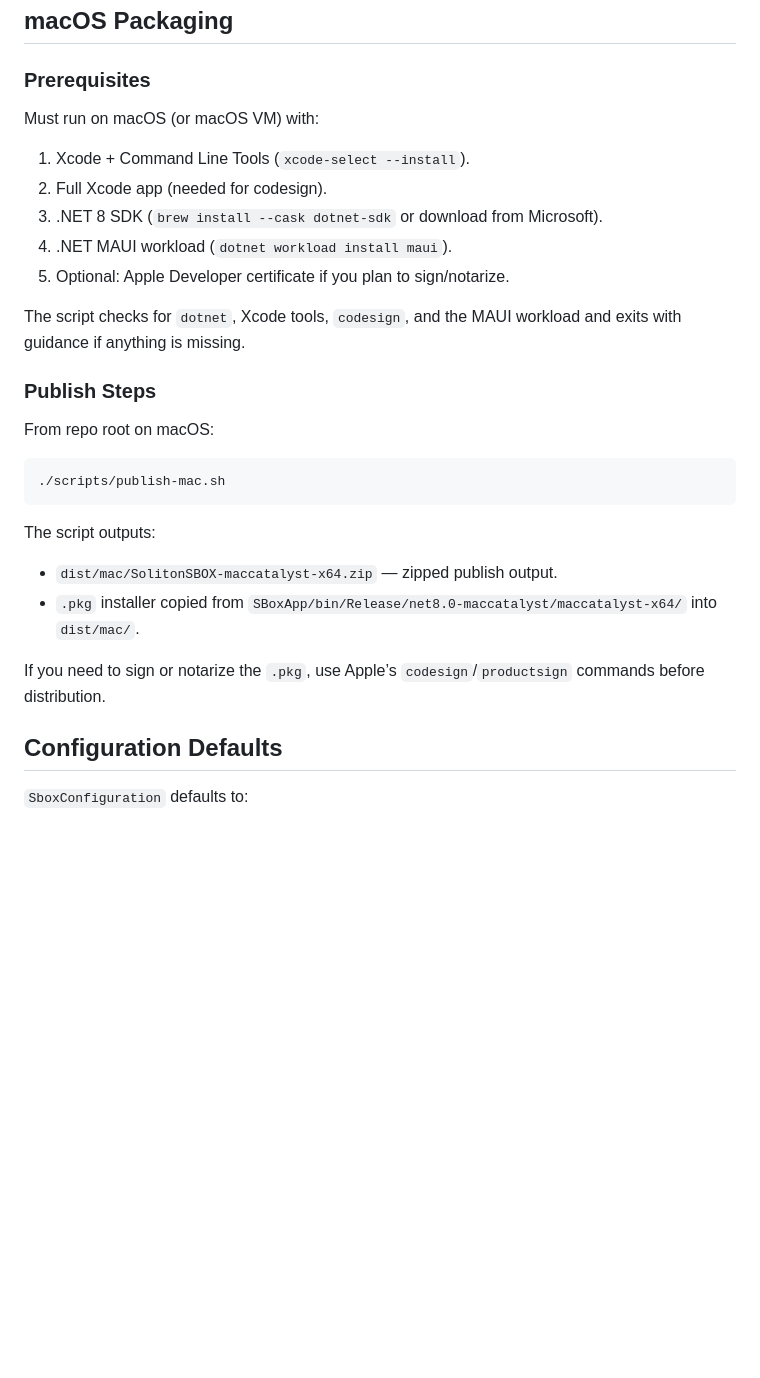
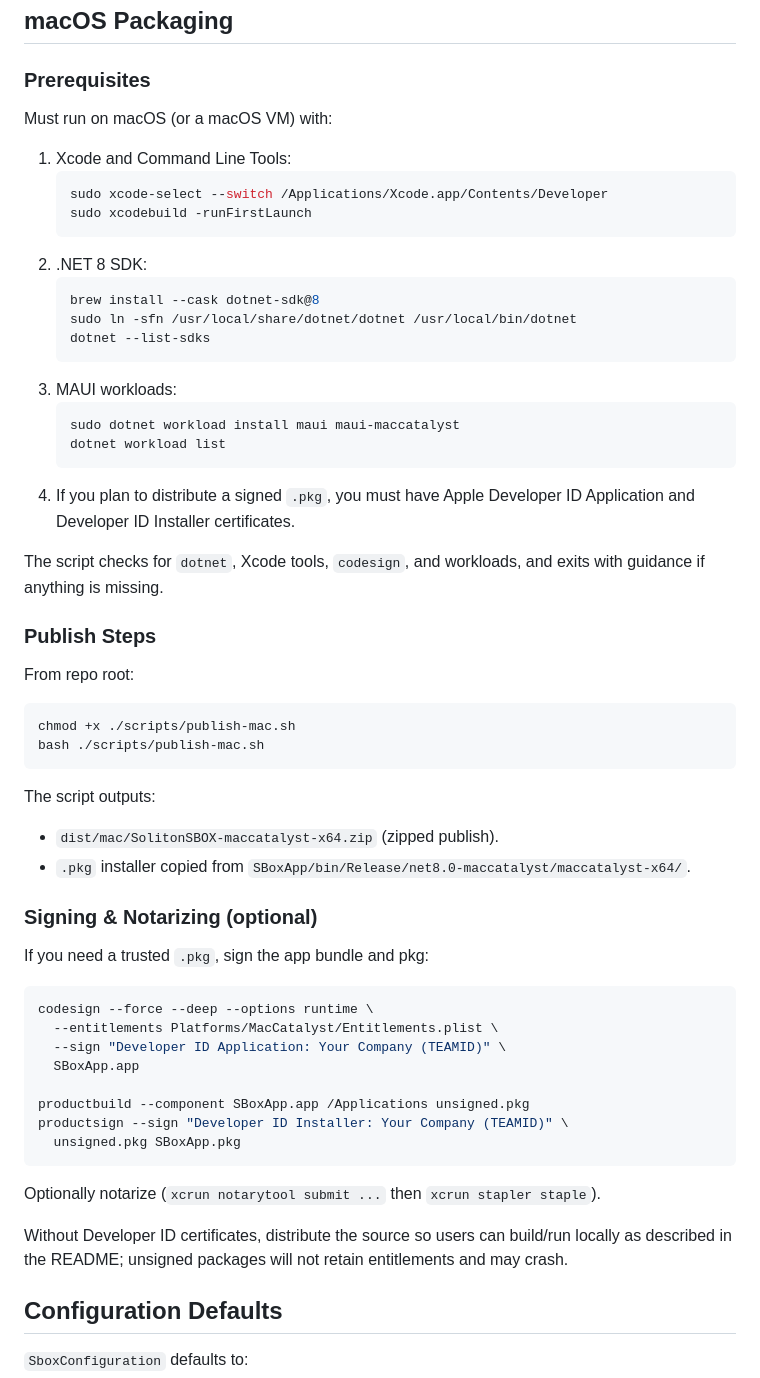
Before and after one commit to solitontech/sbox, a Markdown page: docs/distribution.md, the part around the change. Drawn GitHub-style; blank space fills up the shorter version.

````diff
--- a/docs/distribution.md
+++ b/docs/distribution.md
@@ -71,27 +71,55 @@ Distribute the MSIX and CER. Testers must import the CER into both `Trusted Peop
 
 ### Prerequisites
 
-Must run on macOS (or macOS VM) with:
+Must run on macOS (or a macOS VM) with:
 
-1. Xcode + Command Line Tools (`xcode-select --install`).
-2. Full Xcode app (needed for codesign).
-3. .NET 8 SDK (`brew install --cask dotnet-sdk` or download from Microsoft).
-4. .NET MAUI workload (`dotnet workload install maui`).
-5. Optional: Apple Developer certificate if you plan to sign/notarize.
+1. Xcode and Command Line Tools:
+   ```bash
+   sudo xcode-select --switch /Applications/Xcode.app/Contents/Developer
+   sudo xcodebuild -runFirstLaunch
+   ```
+2. .NET 8 SDK:
+   ```bash
+   brew install --cask dotnet-sdk@8
+   sudo ln -sfn /usr/local/share/dotnet/dotnet /usr/local/bin/dotnet
+   dotnet --list-sdks
+   ```
+3. MAUI workloads:
+   ```bash
+   sudo dotnet workload install maui maui-maccatalyst
+   dotnet workload list
+   ```
+4. If you plan to distribute a signed `.pkg`, you must have Apple Developer ID Application and Developer ID Installer certificates.
 
-The script checks for `dotnet`, Xcode tools, `codesign`, and the MAUI workload and exits with guidance if anything is missing.
+The script checks for `dotnet`, Xcode tools, `codesign`, and workloads, and exits with guidance if anything is missing.
 
 ### Publish Steps
 
-From repo root on macOS:
+From repo root:
 ```bash
-./scripts/publish-mac.sh
+chmod +x ./scripts/publish-mac.sh
+bash ./scripts/publish-mac.sh
 ```
 The script outputs:
-- `dist/mac/SolitonSBOX-maccatalyst-x64.zip` — zipped publish output.
-- `.pkg` installer copied from `SBoxApp/bin/Release/net8.0-maccatalyst/maccatalyst-x64/` into `dist/mac/`.
+- `dist/mac/SolitonSBOX-maccatalyst-x64.zip` (zipped publish).
+- `.pkg` installer copied from `SBoxApp/bin/Release/net8.0-maccatalyst/maccatalyst-x64/`.
 
-If you need to sign or notarize the `.pkg`, use Apple’s `codesign`/`productsign` commands before distribution.
+### Signing & Notarizing (optional)
+
+If you need a trusted `.pkg`, sign the app bundle and pkg:
+```bash
+codesign --force --deep --options runtime \
+  --entitlements Platforms/MacCatalyst/Entitlements.plist \
+  --sign "Developer ID Application: Your Company (TEAMID)" \
+  SBoxApp.app
+
+productbuild --component SBoxApp.app /Applications unsigned.pkg
+productsign --sign "Developer ID Installer: Your Company (TEAMID)" \
+  unsigned.pkg SBoxApp.pkg
+```
+Optionally notarize (`xcrun notarytool submit ...` then `xcrun stapler staple`).
+
+Without Developer ID certificates, distribute the source so users can build/run locally as described in the README; unsigned packages will not retain entitlements and may crash.
 
 ## Configuration Defaults
 
````
Also changed, not shown: README.md (+35 -9 lines).
